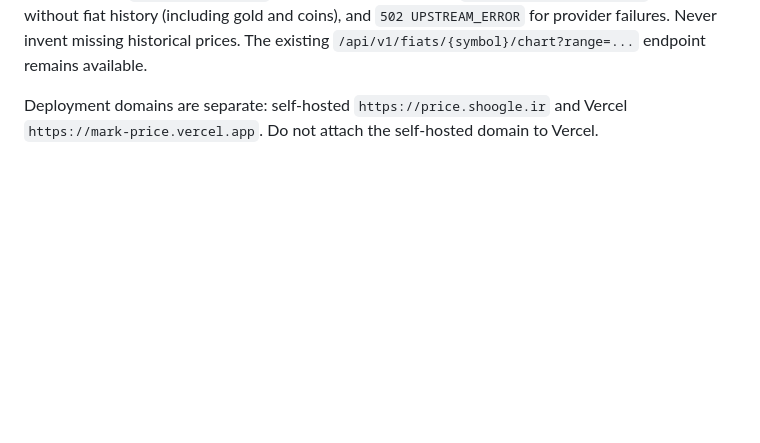
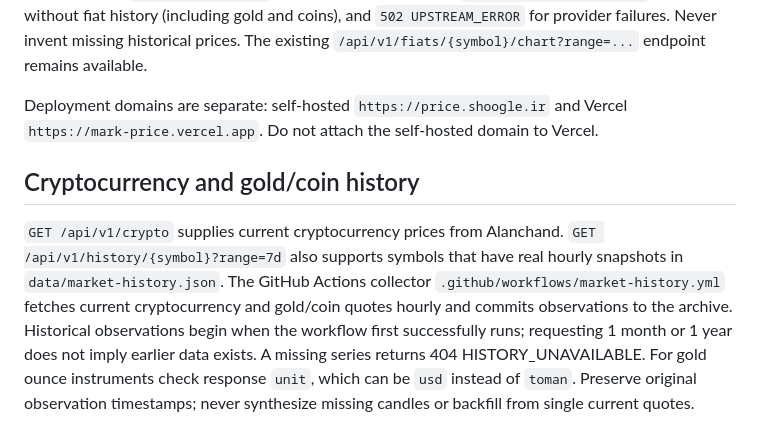
Before and after one commit to baapar1101/tala, a Markdown page: AGENTS.md, the part around the change. Rendered like a GitHub page; blank space fills up the shorter version.

Commit message:
Explain archived crypto and precious-metal history to agents

```diff
--- a/AGENTS.md
+++ b/AGENTS.md
@@ -197,3 +197,7 @@ The JSON response includes `symbol`, `name`, `range`, `unit` (`toman`), `provide
 Error statuses: `400 INVALID_RANGE` for an unsupported range, `404 HISTORY_UNAVAILABLE` for symbols without fiat history (including gold and coins), and `502 UPSTREAM_ERROR` for provider failures. Never invent missing historical prices. The existing `/api/v1/fiats/{symbol}/chart?range=...` endpoint remains available.
 
 Deployment domains are separate: self-hosted `https://price.shoogle.ir` and Vercel `https://mark-price.vercel.app`. Do not attach the self-hosted domain to Vercel.
+
+## Cryptocurrency and gold/coin history
+
+`GET /api/v1/crypto` supplies current cryptocurrency prices from Alanchand. `GET /api/v1/history/{symbol}?range=7d` also supports symbols that have real hourly snapshots in `data/market-history.json`. The GitHub Actions collector `.github/workflows/market-history.yml` fetches current cryptocurrency and gold/coin quotes hourly and commits observations to the archive. Historical observations begin when the workflow first successfully runs; requesting 1 month or 1 year does not imply earlier data exists. A missing series returns 404 HISTORY_UNAVAILABLE. For gold ounce instruments check response `unit`, which can be `usd` instead of `toman`. Preserve original observation timestamps; never synthesize missing candles or backfill from single current quotes.
```
